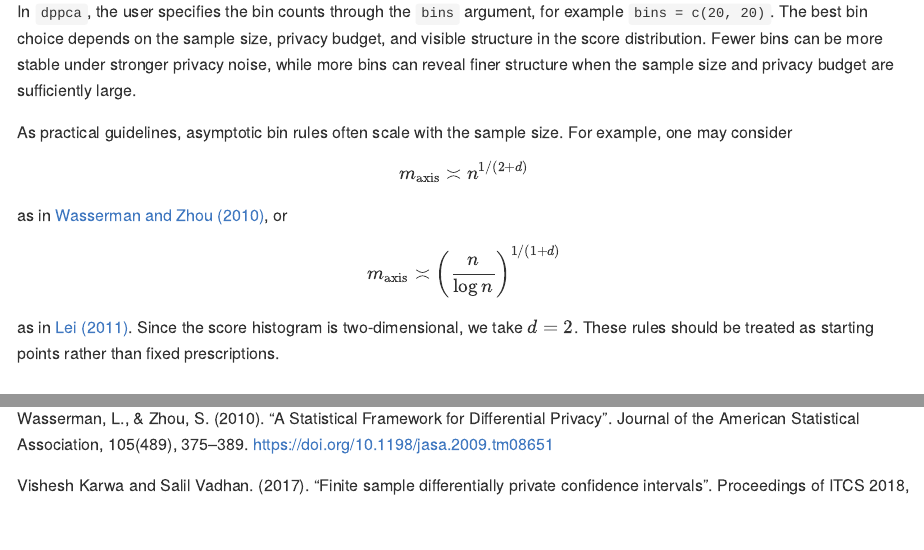
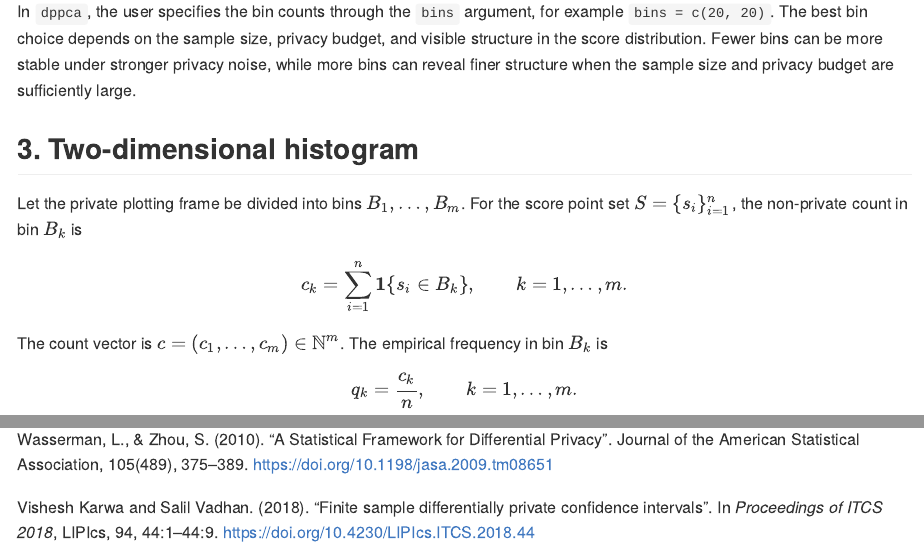
Before and after one commit to yejinjo0220/dppca, an R Markdown document (vignettes/dp_score.Rmd): the page in a window 1100 px wide, from 2540 px down, and a second part further down, joined at a grey line. The pictures show the output file docs/articles/dp_score.md that the author committed with the source, drawn offline in the style of GitHub.

```diff
--- a/_pkgdown.yml
+++ b/_pkgdown.yml
@@ -84,9 +84,9 @@
   - dp_score_group
   - dp_score_plot_group
 
-- title: "Shiny app"
+- title: "shiny app"
   desc: >
-    Shiny app for exploring differentially private PCA scree and score plots
+    shiny app for exploring differentially private PCA scree and score plots
     through a graphical interface.
   contents:
   - dppca_app
--- a/vignettes/dp_score.Rmd
+++ b/vignettes/dp_score.Rmd
@@ -200,26 +200,6 @@
 be more stable under stronger privacy noise, while more bins can reveal finer
 structure when the sample size and privacy budget are sufficiently large.
 
-As practical guidelines, asymptotic bin rules often scale with the sample size.
-For example, one may consider
-
-\[
-m_{\mathrm{axis}} \asymp n^{1/(2+d)}
-\]
-
-as in [Wasserman and Zhou (2010)](#ref-Wasserman2010), or
-
-\[
-m_{\mathrm{axis}}
-\asymp
-\left(
-\frac{n}{\log n}
-\right)^{1/(1+d)}
-\]
-
-as in [Lei (2011)](#ref-Lei2011). Since the score histogram is two-dimensional,
-we take \(d=2\). These rules should be treated as starting points rather than
-fixed prescriptions.
 
 ## 3. Two-dimensional histogram
 
```
Also changed, not shown: R/dppca_app.R (+1 -1 lines), README.md, docs/articles/algorithms.md, docs/articles/dp_score.md, docs/authors.md, docs/index.md, docs/llms.txt, docs/pkgdown.yml, docs/reference/dp_score.md, docs/reference/dppca_app.md, docs/reference/index.md, docs/search.json, 9 other files.
